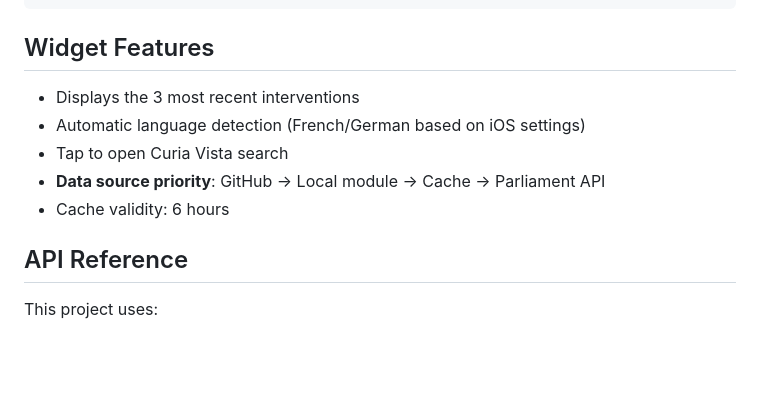
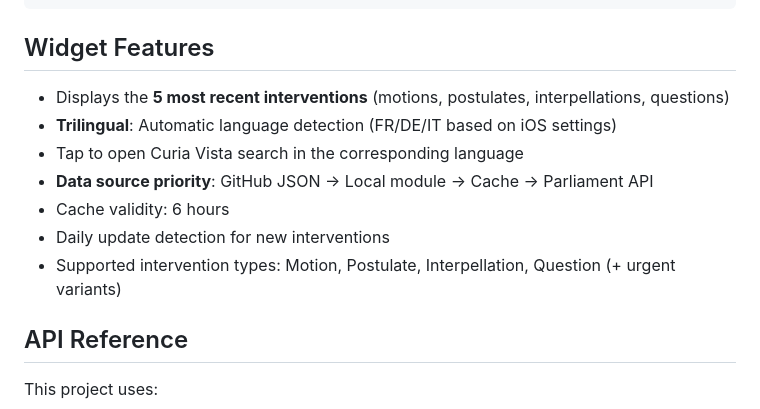
Before and after one commit to ArnaudBon20/EFK_CDF_Parlement, a Markdown page: README.md, the part around the change. Rendered like a GitHub page; blank space fills up the shorter version.

Commit message:
README: mettre à jour section Widget Features

```diff
--- a/README.md
+++ b/README.md
@@ -216,11 +216,13 @@ git push
 
 ## Widget Features
 
-- Displays the 3 most recent interventions
-- Automatic language detection (French/German based on iOS settings)
-- Tap to open Curia Vista search
-- **Data source priority**: GitHub → Local module → Cache → Parliament API
+- Displays the **5 most recent interventions** (motions, postulates, interpellations, questions)
+- **Trilingual**: Automatic language detection (FR/DE/IT based on iOS settings)
+- Tap to open Curia Vista search in the corresponding language
+- **Data source priority**: GitHub JSON → Local module → Cache → Parliament API
 - Cache validity: 6 hours
+- Daily update detection for new interventions
+- Supported intervention types: Motion, Postulate, Interpellation, Question (+ urgent variants)
 
 ## API Reference
 
```
